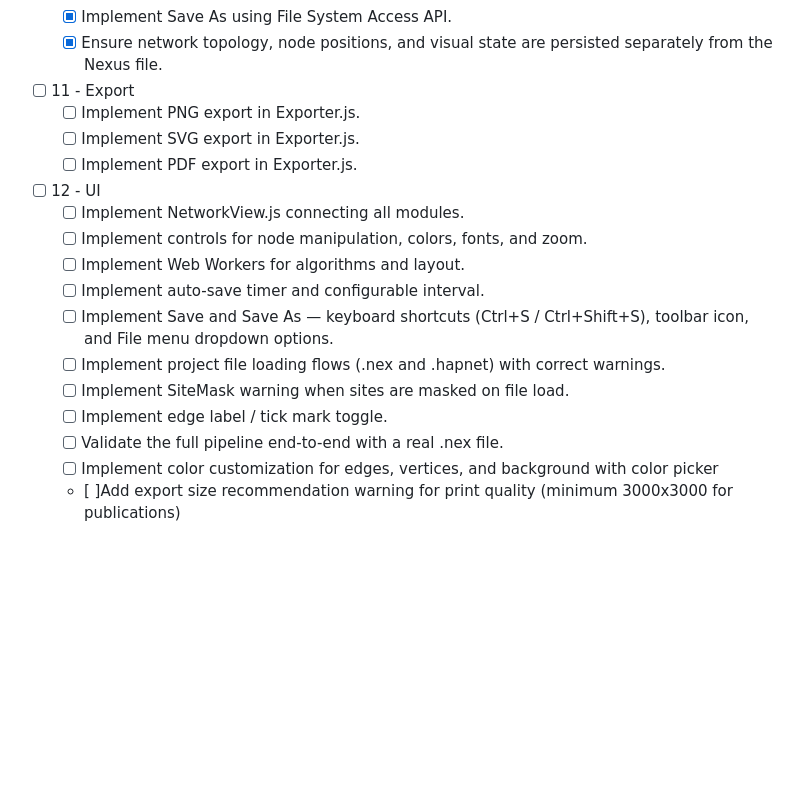
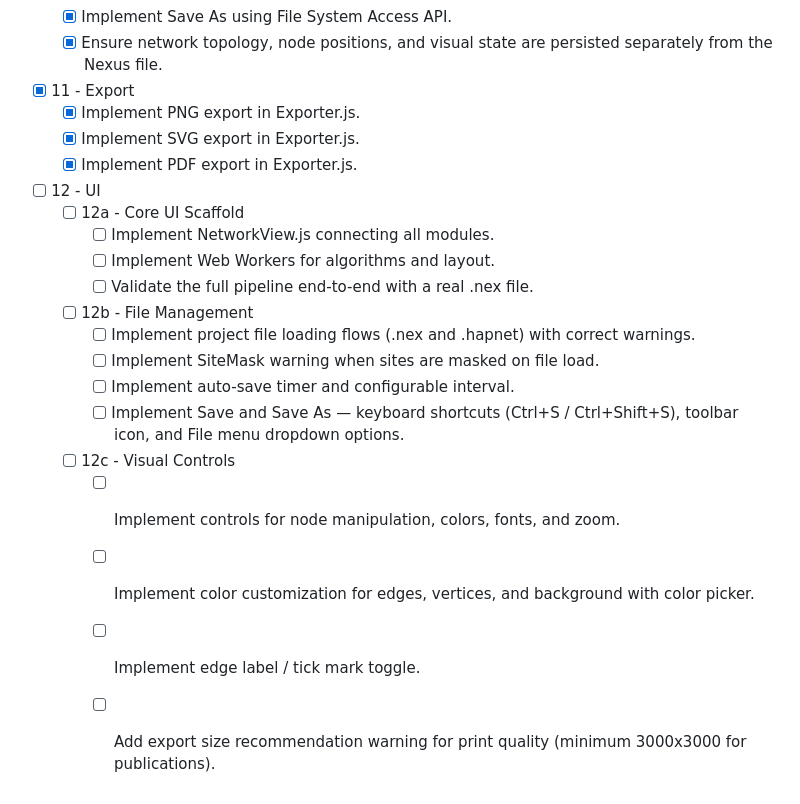
Before and after one commit to TomazBontempo/haplotificador-inator, a Markdown page: AGENTS.md, the part around the change. Drawn GitHub-style; blank space fills up the shorter version.

Commit message:
simple update on AGENTS.md

```diff
--- a/AGENTS.md
+++ b/AGENTS.md
@@ -230,21 +230,27 @@ so the agent understands the intended behavior before implementing.
   - [x] Implement Save As using File System Access API.
   - [x] Ensure network topology, node positions, and visual state are persisted separately from the Nexus file.
 
-- [ ] 11 - Export
-  - [ ] Implement PNG export in Exporter.js.
-  - [ ] Implement SVG export in Exporter.js.
-  - [ ] Implement PDF export in Exporter.js.
+- [x] 11 - Export
+  - [x] Implement PNG export in Exporter.js.
+  - [x] Implement SVG export in Exporter.js.
+  - [x] Implement PDF export in Exporter.js.
 
 - [ ] 12 - UI
-  - [ ] Implement NetworkView.js connecting all modules.
-  - [ ] Implement controls for node manipulation, colors, fonts, and zoom.
-  - [ ] Implement Web Workers for algorithms and layout.
-  - [ ] Implement auto-save timer and configurable interval.
-  - [ ] Implement Save and Save As — keyboard shortcuts (Ctrl+S / Ctrl+Shift+S),
-        toolbar icon, and File menu dropdown options.
-  - [ ] Implement project file loading flows (.nex and .hapnet) with correct warnings.
-  - [ ] Implement SiteMask warning when sites are masked on file load.
-  - [ ] Implement edge label / tick mark toggle.
-  - [ ] Validate the full pipeline end-to-end with a real .nex file.
-  - [ ] Implement color customization for edges, vertices, and background with color picker
-  - [ ]Add export size recommendation warning for print quality (minimum 3000x3000 for publications)
+  - [ ] 12a - Core UI Scaffold
+    - [ ] Implement NetworkView.js connecting all modules.
+    - [ ] Implement Web Workers for algorithms and layout.
+    - [ ] Validate the full pipeline end-to-end with a real .nex file.
+
+  - [ ] 12b - File Management
+    - [ ] Implement project file loading flows (.nex and .hapnet) with correct warnings.
+    - [ ] Implement SiteMask warning when sites are masked on file load.
+    - [ ] Implement auto-save timer and configurable interval.
+    - [ ] Implement Save and Save As — keyboard shortcuts (Ctrl+S / Ctrl+Shift+S),
+          toolbar icon, and File menu dropdown options.
+
+  - [ ] 12c - Visual Controls
+    - [ ] Implement controls for node manipulation, colors, fonts, and zoom.
+    - [ ] Implement color customization for edges, vertices, and background with color picker.
+    - [ ] Implement edge label / tick mark toggle.
+    - [ ] Add export size recommendation warning for print quality
+          (minimum 3000x3000 for publications).
```
